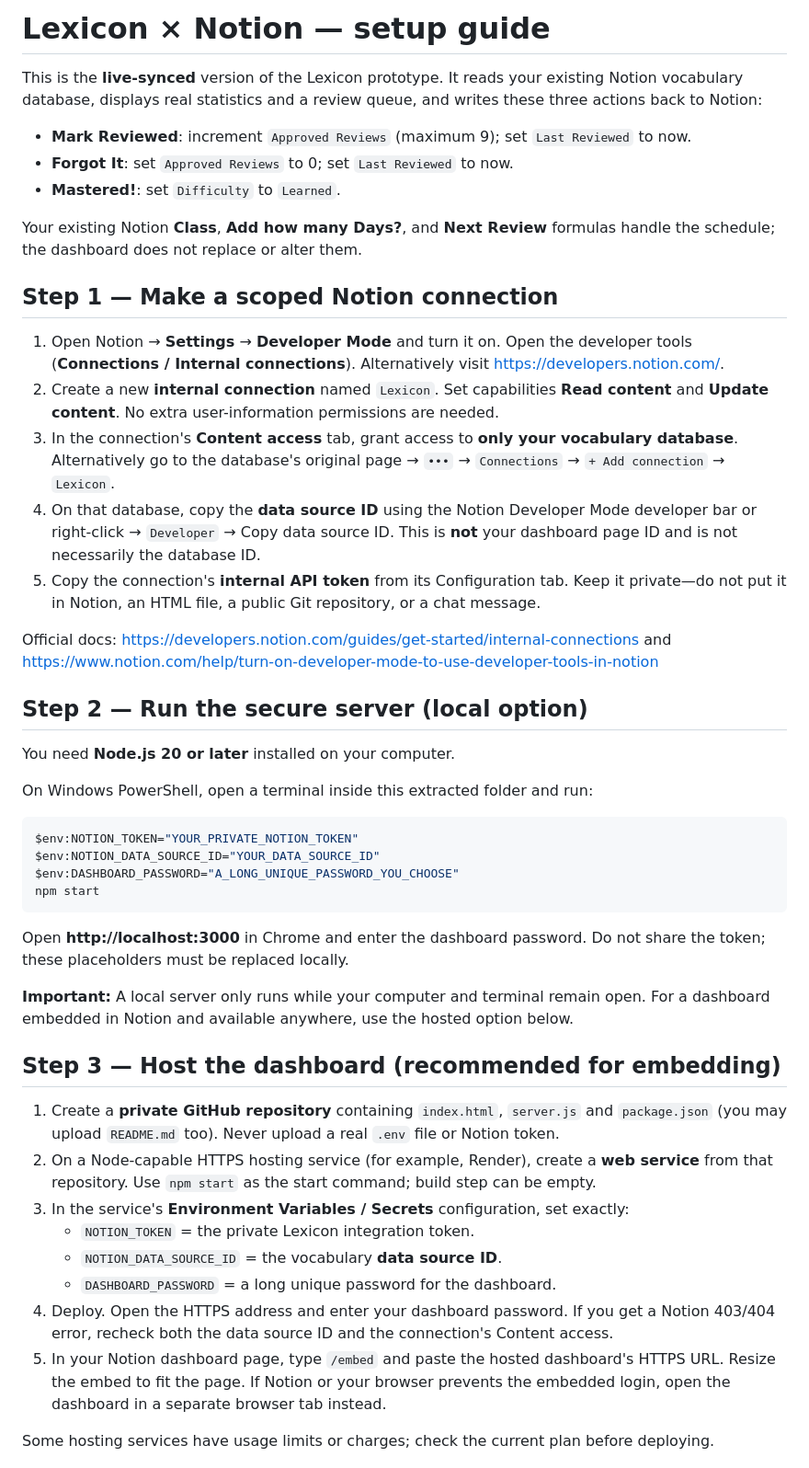
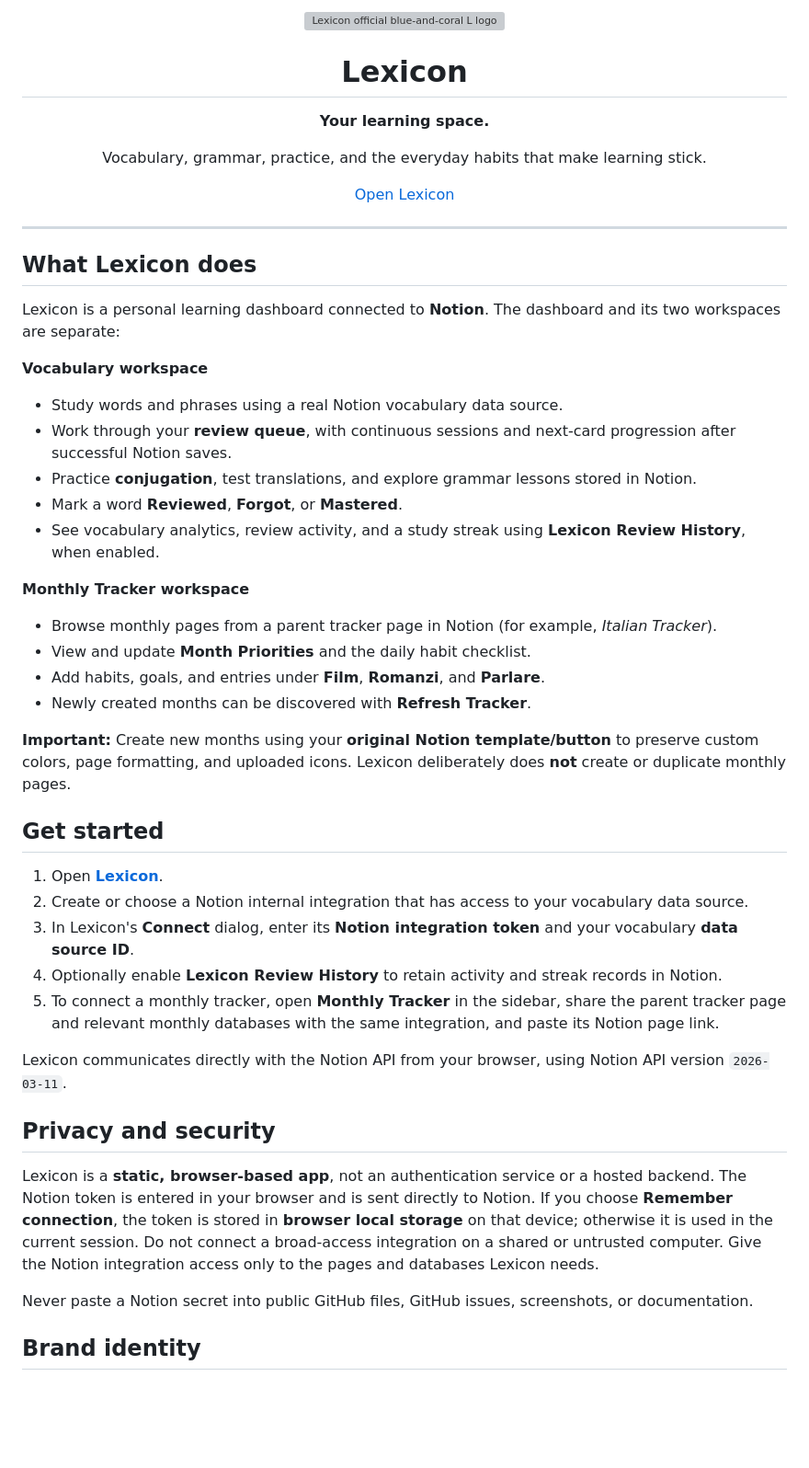
Before and after one commit to shehabb0/lexicon-dashboard, a Markdown page: README.md, the part around one of its changes. Shown at 92% size. Rendered like a GitHub page; blank space fills up the shorter version; grey boxes are pictures that could not be loaded.

Commit message:
Officially brand Lexicon on GitHub and refresh setup guide for current app

````diff
--- a/README.md
+++ b/README.md
@@ -1,50 +1,49 @@
-# Lexicon × Notion — setup guide
+<div align="center">
+  <img src="./lexicon-logo.svg" width="104" height="104" alt="Lexicon official blue-and-coral L logo">
+  <h1>Lexicon</h1>
+  <p><strong>Your learning space.</strong></p>
+  <p>Vocabulary, grammar, practice, and the everyday habits that make learning stick.</p>
+  <p><a href="https://shehabb0.github.io/lexicon-dashboard/">Open Lexicon</a></p>
+</div>
 
-This is the **live-synced** version of the Lexicon prototype. It reads your existing Notion vocabulary database, displays real statistics and a review queue, and writes these three actions back to Notion:
+---
 
-- **Mark Reviewed**: increment `Approved Reviews` (maximum 9); set `Last Reviewed` to now.
-- **Forgot It**: set `Approved Reviews` to 0; set `Last Reviewed` to now.
-- **Mastered!**: set `Difficulty` to `Learned`.
+## What Lexicon does
 
-Your existing Notion **Class**, **Add how many Days?**, and **Next Review** formulas handle the schedule; the dashboard does not replace or alter them.
+Lexicon is a personal learning dashboard connected to **Notion**. The dashboard and its two workspaces are separate:
 
-## Step 1 — Make a scoped Notion connection
+**Vocabulary workspace**
 
-1. Open Notion → **Settings** → **Developer Mode** and turn it on. Open the developer tools (**Connections / Internal connections**). Alternatively visit https://developers.notion.com/.
-2. Create a new **internal connection** named `Lexicon`. Set capabilities **Read content** and **Update content**. No extra user-information permissions are needed.
-3. In the connection's **Content access** tab, grant access to **only your vocabulary database**. Alternatively go to the database's original page → `•••` → `Connections` → `+ Add connection` → `Lexicon`.
-4. On that database, copy the **data source ID** using the Notion Developer Mode developer bar or right-click → `Developer` → Copy data source ID. This is **not** your dashboard page ID and is not necessarily the database ID.
-5. Copy the connection's **internal API token** from its Configuration tab. Keep it private—do not put it in Notion, an HTML file, a public Git repository, or a chat message.
+- Study words and phrases using a real Notion vocabulary data source.
+- Work through your **review queue**, with continuous sessions and next-card progression after successful Notion saves.
+- Practice **conjugation**, test translations, and explore grammar lessons stored in Notion.
+- Mark a word **Reviewed**, **Forgot**, or **Mastered**.
+- See vocabulary analytics, review activity, and a study streak using **Lexicon Review History**, when enabled.
 
-Official docs: https://developers.notion.com/guides/get-started/internal-connections and https://www.notion.com/help/turn-on-developer-mode-to-use-developer-tools-in-notion
+**Monthly Tracker workspace**
 
-## Step 2 — Run the secure server (local option)
+- Browse monthly pages from a parent tracker page in Notion (for example, *Italian Tracker*).
+- View and update **Month Priorities** and the daily habit checklist.
+- Add habits, goals, and entries under **Film**, **Romanzi**, and **Parlare**.
+- Newly created months can be discovered with **Refresh Tracker**.
 
-You need **Node.js 20 or later** installed on your computer.
+**Important:** Create new months using your **original Notion template/button** to preserve custom colors, page formatting, and uploaded icons. Lexicon deliberately does **not** create or duplicate monthly pages.
 
-On Windows PowerShell, open a terminal inside this extracted folder and run:
+## Get started
 
-```powershell
-$env:NOTION_TOKEN="YOUR_PRIVATE_NOTION_TOKEN"
-$env:NOTION_DATA_SOURCE_ID="YOUR_DATA_SOURCE_ID"
-$env:DASHBOARD_PASSWORD="A_LONG_UNIQUE_PASSWORD_YOU_CHOOSE"
-npm start
-```
+1. Open **[Lexicon](https://shehabb0.github.io/lexicon-dashboard/)**.
+2. Create or choose a Notion internal integration that has access to your vocabulary data source.
+3. In Lexicon's **Connect** dialog, enter its **Notion integration token** and your vocabulary **data source ID**.
+4. Optionally enable **Lexicon Review History** to retain activity and streak records in Notion.
+5. To connect a monthly tracker, open **Monthly Tracker** in the sidebar, share the parent tracker page and relevant monthly databases with the same integration, and paste its Notion page link.
 
-Open **http://localhost:3000** in Chrome and enter the dashboard password. Do not share the token; these placeholders must be replaced locally.
+Lexicon communicates directly with the Notion API from your browser, using Notion API version `2026-03-11`.
 
-**Important:** A local server only runs while your computer and terminal remain open. For a dashboard embedded in Notion and available anywhere, use the hosted option below.
+## Privacy and security
 
-## Step 3 — Host the dashboard (recommended for embedding)
+Lexicon is a **static, browser-based app**, not an authentication service or a hosted backend. The Notion token is entered in your browser and is sent directly to Notion. If you choose **Remember connection**, the token is stored in **browser local storage** on that device; otherwise it is used in the current session. Do not connect a broad-access integration on a shared or untrusted computer. Give the Notion integration access only to the pages and databases Lexicon needs.
 
-1. Create a **private GitHub repository** containing `index.html`, `server.js` and `package.json` (you may upload `README.md` too). Never upload a real `.env` file or Notion token.
-2. On a Node-capable HTTPS hosting service (for example, Render), create a **web service** from that repository. Use `npm start` as the start command; build step can be empty.
-3. In the service's **Environment Variables / Secrets** configuration, set exactly:
-   - `NOTION_TOKEN` = the private Lexicon integration token.
-   - `NOTION_DATA_SOURCE_ID` = the vocabulary **data source ID**.
-   - `DASHBOARD_PASSWORD` = a long unique password for the dashboard.
-4. Deploy. Open the HTTPS address and enter your dashboard password. If you get a Notion 403/404 error, recheck both the data source ID and the connection's Content access.
-5. In your Notion dashboard page, type `/embed` and paste the hosted dashboard's HTTPS URL. Resize the embed to fit the page. If Notion or your browser prevents the embedded login, open the dashboard in a separate browser tab instead.
+Never paste a Notion secret into public GitHub files, GitHub issues, screenshots, or documentation.
 
-Some hosting services have usage limits or charges; check the current plan before deploying.
+## Brand identity
 
````
Also changed, not shown: other parts of README.md (+5 -25 lines).
